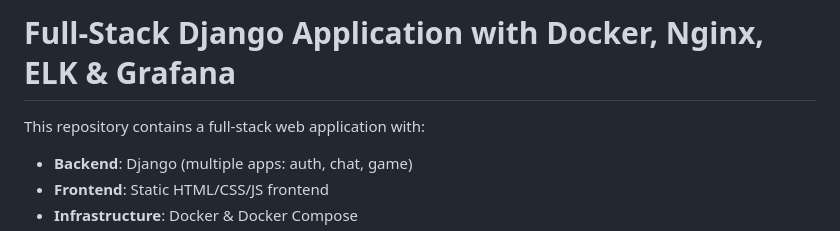
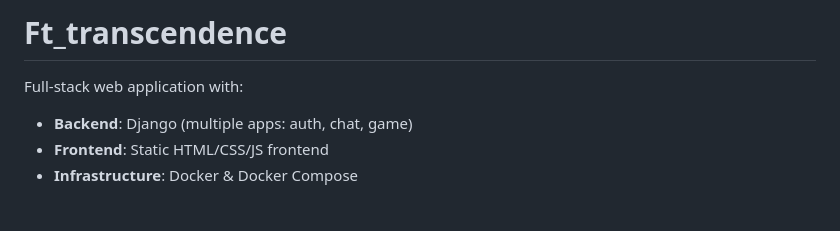
Before and after one commit to Omhs-dev/ft_transcendence, a Markdown page: readme.md, the part around the change. Rendered like a GitHub page; blank space fills up the shorter version.

```diff
--- a/readme.md
+++ b/readme.md
@@ -1,6 +1,6 @@
-# Full‑Stack Django Application with Docker, Nginx, ELK & Grafana
+# Ft_transcendence
 
-This repository contains a full‑stack web application with:
+Full‑stack web application with:
 
 - **Backend**: Django (multiple apps: auth, chat, game)
 - **Frontend**: Static HTML/CSS/JS frontend
```
